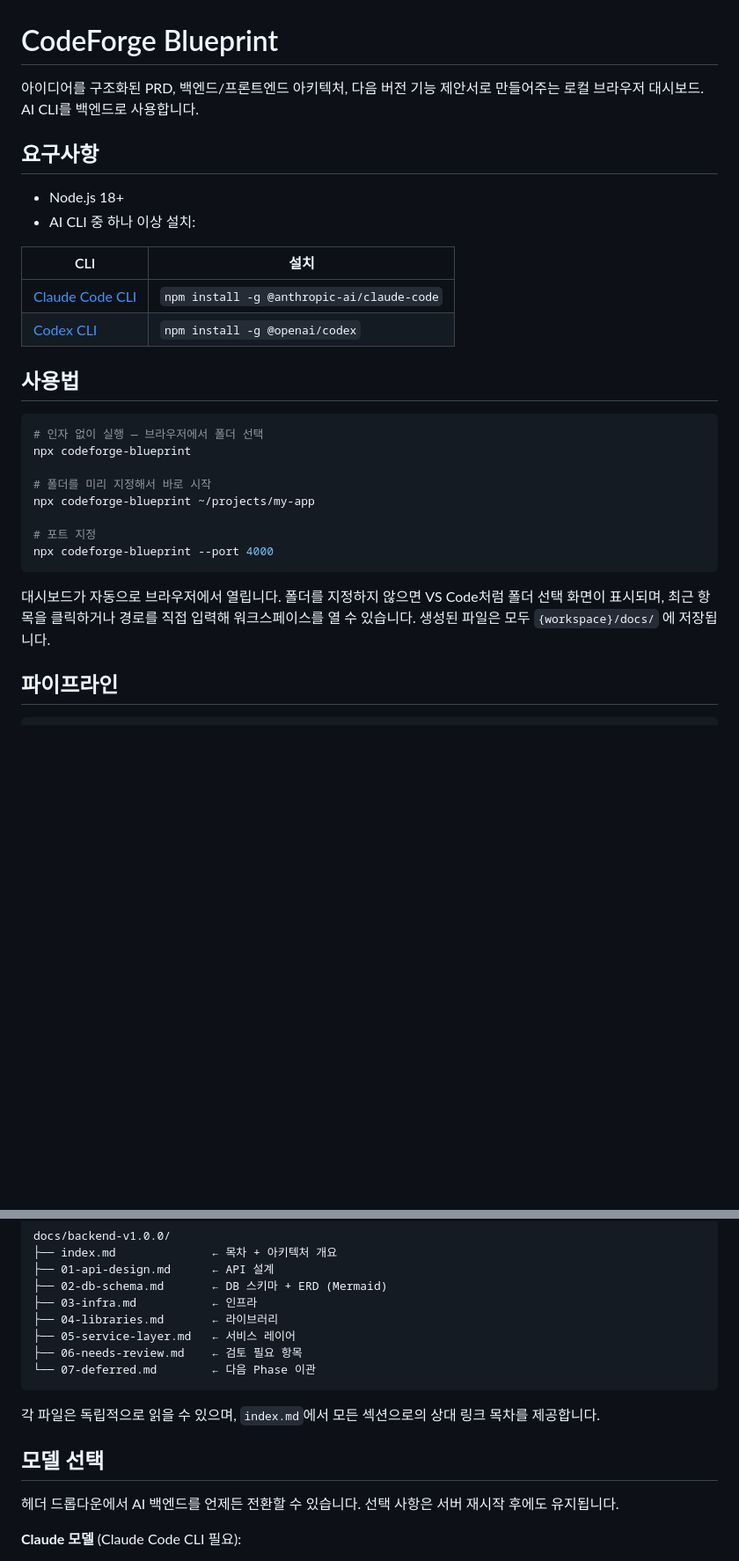
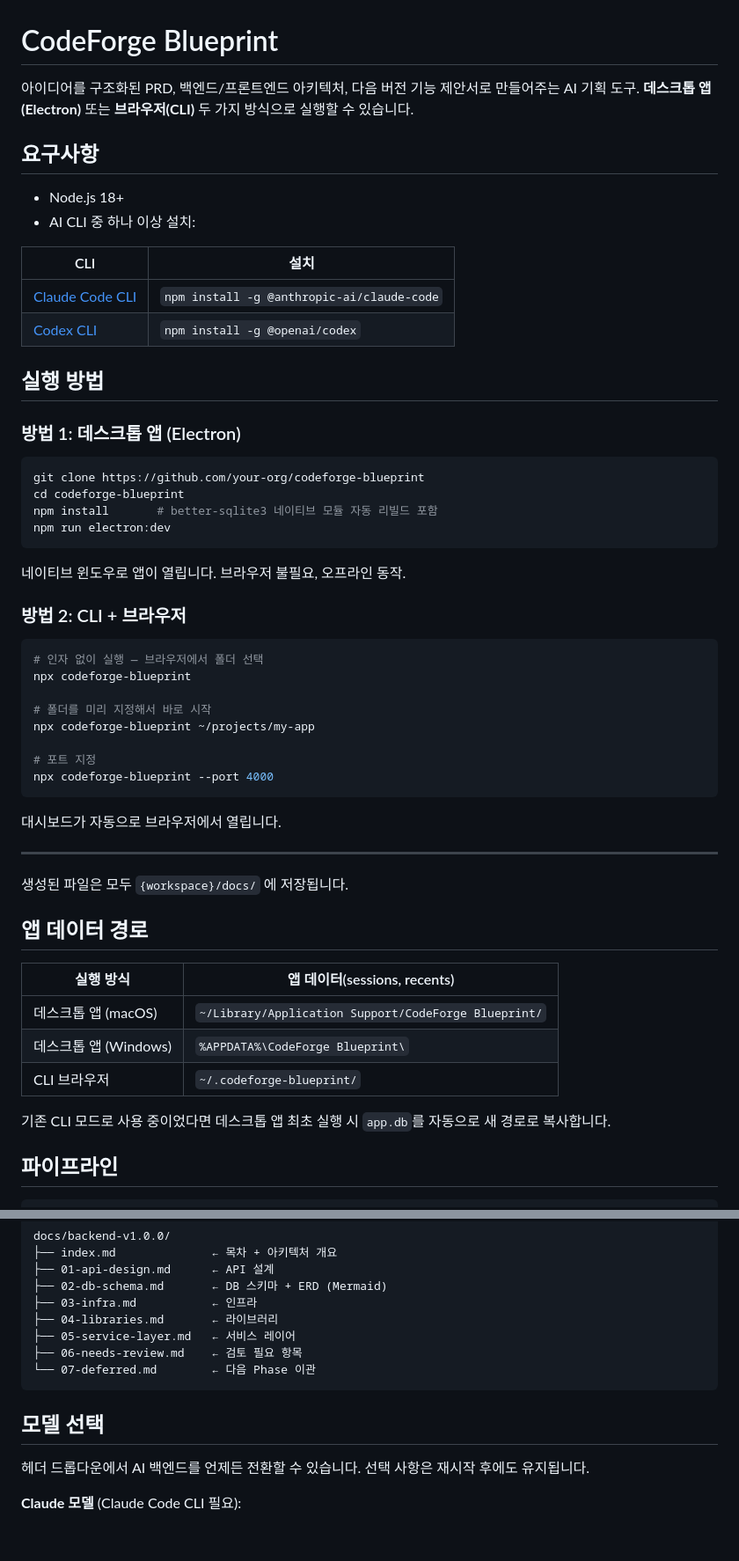
Before and after one commit to Jang-zn/CodeForge-Blueprint, a Markdown page: README.md, 2 parts joined by grey strips. Shown at 88% size. Rendered like a GitHub page; blank space fills up the shorter version.

````diff
--- a/README.md
+++ b/README.md
@@ -1,6 +1,6 @@
 # CodeForge Blueprint
 
-아이디어를 구조화된 PRD, 백엔드/프론트엔드 아키텍처, 다음 버전 기능 제안서로 만들어주는 로컬 브라우저 대시보드. AI CLI를 백엔드로 사용합니다.
+아이디어를 구조화된 PRD, 백엔드/프론트엔드 아키텍처, 다음 버전 기능 제안서로 만들어주는 AI 기획 도구. **데스크톱 앱(Electron)** 또는 **브라우저(CLI)** 두 가지 방식으로 실행할 수 있습니다.
 
 ## 요구사항
 
@@ -12,7 +12,20 @@
 | [Claude Code CLI](https://docs.anthropic.com/en/claude-code) | `npm install -g @anthropic-ai/claude-code` |
 | [Codex CLI](https://github.com/openai/codex) | `npm install -g @openai/codex` |
 
-## 사용법
+## 실행 방법
+
+### 방법 1: 데스크톱 앱 (Electron)
+
+```bash
+git clone https://github.com/your-org/codeforge-blueprint
+cd codeforge-blueprint
+npm install       # better-sqlite3 네이티브 모듈 자동 리빌드 포함
+npm run electron:dev
+```
+
+네이티브 윈도우로 앱이 열립니다. 브라우저 불필요, 오프라인 동작.
+
+### 방법 2: CLI + 브라우저
 
 ```bash
 # 인자 없이 실행 — 브라우저에서 폴더 선택
@@ -25,7 +38,21 @@ npx codeforge-blueprint ~/projects/my-app
 npx codeforge-blueprint --port 4000
 ```
 
-대시보드가 자동으로 브라우저에서 열립니다. 폴더를 지정하지 않으면 VS Code처럼 폴더 선택 화면이 표시되며, 최근 항목을 클릭하거나 경로를 직접 입력해 워크스페이스를 열 수 있습니다. 생성된 파일은 모두 `{workspace}/docs/` 에 저장됩니다.
+대시보드가 자동으로 브라우저에서 열립니다.
+
+---
+
+생성된 파일은 모두 `{workspace}/docs/` 에 저장됩니다.
+
+## 앱 데이터 경로
+
+| 실행 방식 | 앱 데이터(sessions, recents) |
+|----------|------------------------------|
+| 데스크톱 앱 (macOS) | `~/Library/Application Support/CodeForge Blueprint/` |
+| 데스크톱 앱 (Windows) | `%APPDATA%\CodeForge Blueprint\` |
+| CLI 브라우저 | `~/.codeforge-blueprint/` |
+
+기존 CLI 모드로 사용 중이었다면 데스크톱 앱 최초 실행 시 `app.db`를 자동으로 새 경로로 복사합니다.
 
 ## 파이프라인
 
@@ -70,11 +97,9 @@ docs/backend-v1.0.0/
 └── 07-deferred.md        ← 다음 Phase 이관
 ```
 
-각 파일은 독립적으로 읽을 수 있으며, `index.md`에서 모든 섹션으로의 상대 링크 목차를 제공합니다.
-
 ## 모델 선택
 
-헤더 드롭다운에서 AI 백엔드를 언제든 전환할 수 있습니다. 선택 사항은 서버 재시작 후에도 유지됩니다.
+헤더 드롭다운에서 AI 백엔드를 언제든 전환할 수 있습니다. 선택 사항은 재시작 후에도 유지됩니다.
 
 **Claude 모델** (Claude Code CLI 필요):
 - Claude Sonnet 4.6 *(기본값)*
````
Also changed, not shown: other parts of README.md (+39 -16 lines).
